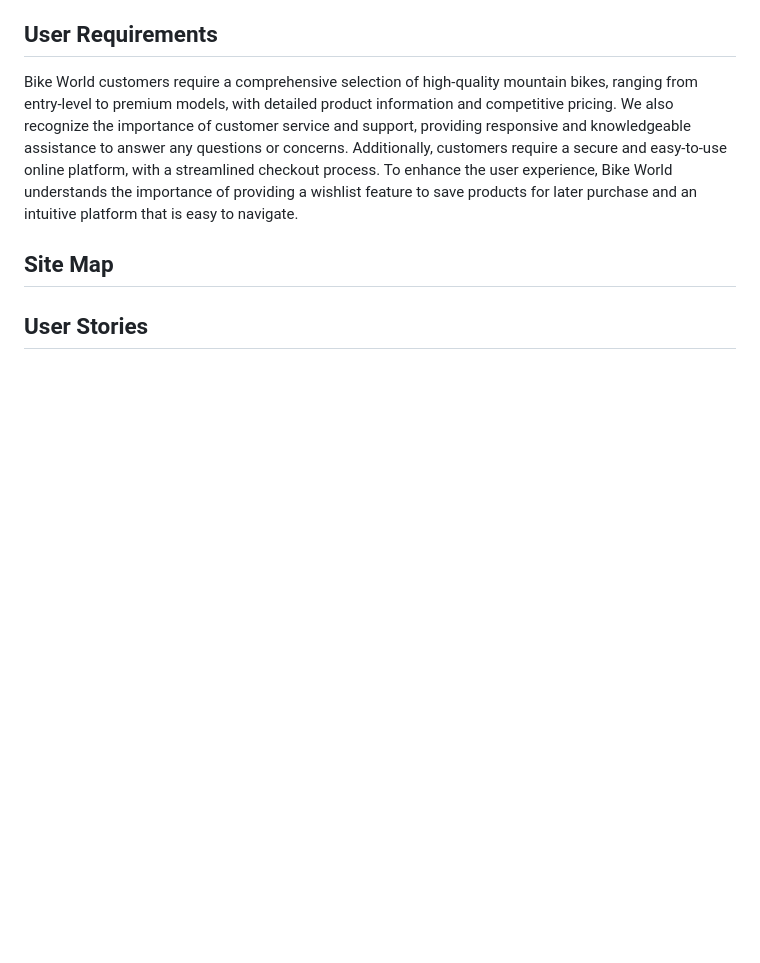
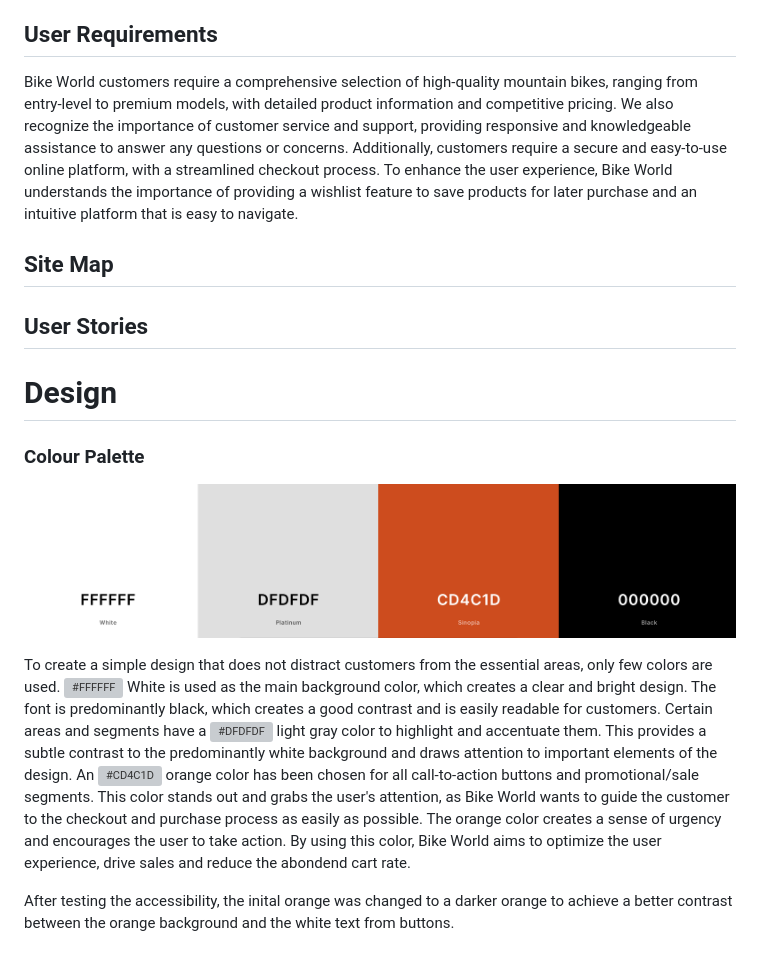
Before and after one commit to kerstin-w/Bike-World, a Markdown page: README.md, the part around the change. Drawn GitHub-style; pictures changed too: documentation/colours.png (added); blank space fills up the shorter version; grey boxes are pictures that could not be loaded.

Commit message:
docs: Add Colour Palette to readme

```diff
--- a/README.md
+++ b/README.md
@@ -86,3 +86,15 @@ Bike World customers require a comprehensive selection of high-quality mountain
 ## <a name="site-map">Site Map</a>
 
 ## <a name="user-stories">User Stories</a>
+
+# <a name="design">Design</a>
+
+### <a name="colour-palette">Colour Palette</a>
+![Colour Palette](documentation/colours.png)
+
+To create a simple design that does not distract customers from the essential areas, only few colors are used. ![#FFFFFF](https://placehold.co/15x15/FFFFFF/FFFFFF.png) White is used as the main background color, which creates a clear and bright design.
+The font is predominantly black, which creates a good contrast and is easily readable for customers.
+Certain areas and segments have a ![#DFDFDF](https://placehold.co/15x15/DFDFDF/DFDFDF.png) light gray color to highlight and accentuate them. This provides a subtle contrast to the predominantly white background and draws attention to important elements of the design.
+An ![#CD4C1D](https://placehold.co/15x15/CD4C1D/CD4C1D.png) orange color has been chosen for all call-to-action buttons and promotional/sale segments. This color stands out and grabs the user's attention, as Bike World wants to guide the customer to the checkout and purchase process as easily as possible. The orange color creates a sense of urgency and encourages the user to take action. By using this color, Bike World aims to optimize the user experience, drive sales and reduce the abondend cart rate.
+
+After testing the accessibility, the inital orange was changed to a darker orange to achieve a better contrast between the orange background and the white text from buttons.
```
